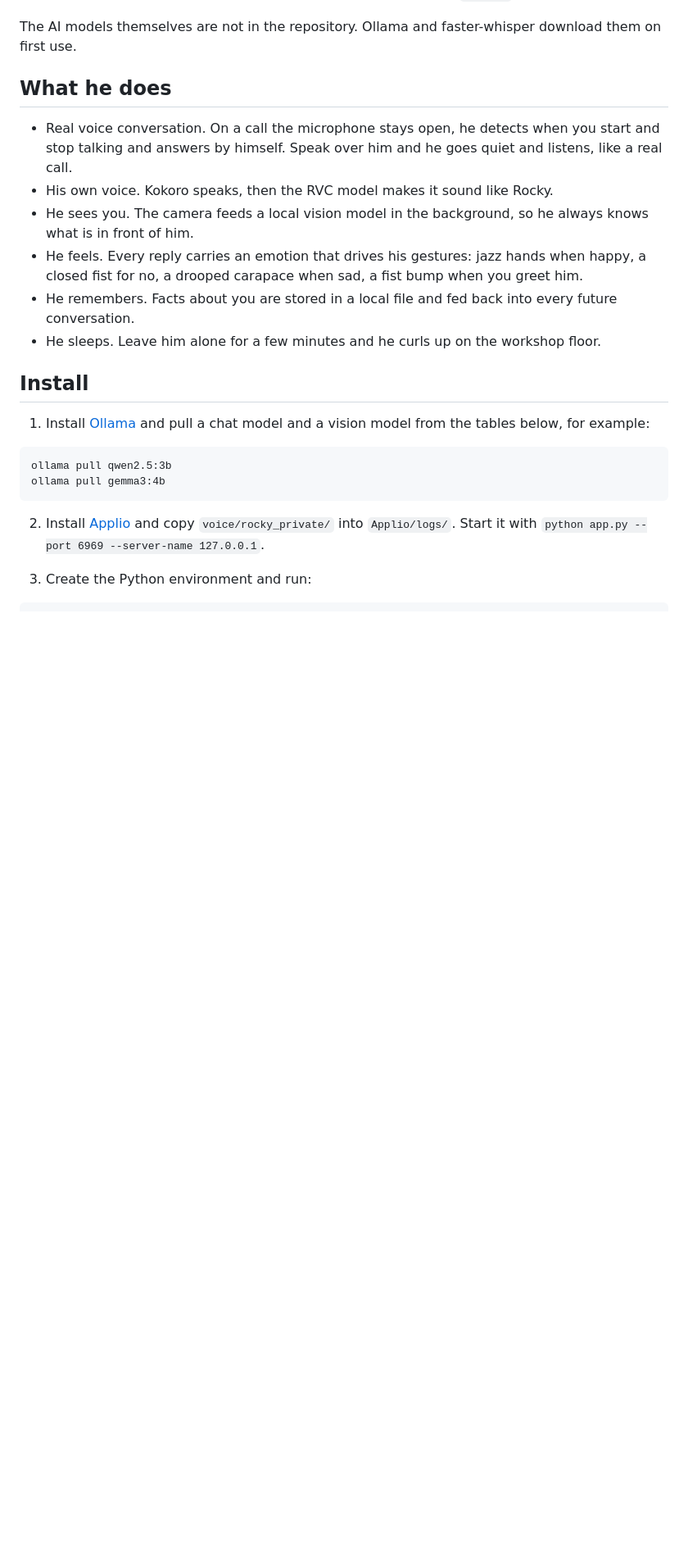
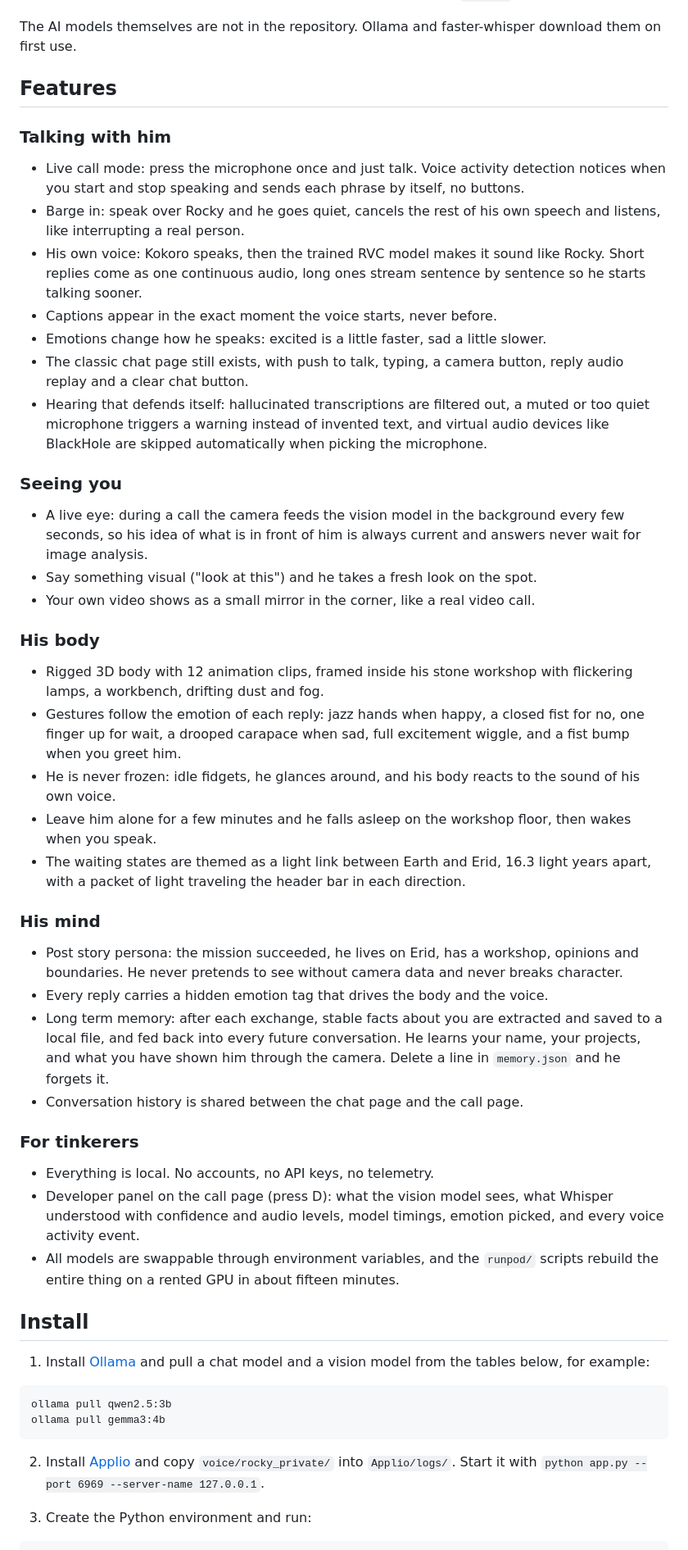
Before and after one commit to pavliukovbr/rocky-ai, a Markdown page: README.md, the part around the change. Shown at 82% size. Drawn GitHub-style; blank space fills up the shorter version.

Commit message:
Full feature tour in the readme

```diff
--- a/README.md
+++ b/README.md
@@ -13,14 +13,44 @@ A private companion inspired by Rocky from Project Hail Mary. You talk, he liste
 
 The AI models themselves are not in the repository. Ollama and faster-whisper download them on first use.
 
-## What he does
+## Features
 
-* Real voice conversation. On a call the microphone stays open, he detects when you start and stop talking and answers by himself. Speak over him and he goes quiet and listens, like a real call.
-* His own voice. Kokoro speaks, then the RVC model makes it sound like Rocky.
-* He sees you. The camera feeds a local vision model in the background, so he always knows what is in front of him.
-* He feels. Every reply carries an emotion that drives his gestures: jazz hands when happy, a closed fist for no, a drooped carapace when sad, a fist bump when you greet him.
-* He remembers. Facts about you are stored in a local file and fed back into every future conversation.
-* He sleeps. Leave him alone for a few minutes and he curls up on the workshop floor.
+### Talking with him
+
+* Live call mode: press the microphone once and just talk. Voice activity detection notices when you start and stop speaking and sends each phrase by itself, no buttons.
+* Barge in: speak over Rocky and he goes quiet, cancels the rest of his own speech and listens, like interrupting a real person.
+* His own voice: Kokoro speaks, then the trained RVC model makes it sound like Rocky. Short replies come as one continuous audio, long ones stream sentence by sentence so he starts talking sooner.
+* Captions appear in the exact moment the voice starts, never before.
+* Emotions change how he speaks: excited is a little faster, sad a little slower.
+* The classic chat page still exists, with push to talk, typing, a camera button, reply audio replay and a clear chat button.
+* Hearing that defends itself: hallucinated transcriptions are filtered out, a muted or too quiet microphone triggers a warning instead of invented text, and virtual audio devices like BlackHole are skipped automatically when picking the microphone.
+
+### Seeing you
+
+* A live eye: during a call the camera feeds the vision model in the background every few seconds, so his idea of what is in front of him is always current and answers never wait for image analysis.
+* Say something visual ("look at this") and he takes a fresh look on the spot.
+* Your own video shows as a small mirror in the corner, like a real video call.
+
+### His body
+
+* Rigged 3D body with 12 animation clips, framed inside his stone workshop with flickering lamps, a workbench, drifting dust and fog.
+* Gestures follow the emotion of each reply: jazz hands when happy, a closed fist for no, one finger up for wait, a drooped carapace when sad, full excitement wiggle, and a fist bump when you greet him.
+* He is never frozen: idle fidgets, he glances around, and his body reacts to the sound of his own voice.
+* Leave him alone for a few minutes and he falls asleep on the workshop floor, then wakes when you speak.
+* The waiting states are themed as a light link between Earth and Erid, 16.3 light years apart, with a packet of light traveling the header bar in each direction.
+
+### His mind
+
+* Post story persona: the mission succeeded, he lives on Erid, has a workshop, opinions and boundaries. He never pretends to see without camera data and never breaks character.
+* Every reply carries a hidden emotion tag that drives the body and the voice.
+* Long term memory: after each exchange, stable facts about you are extracted and saved to a local file, and fed back into every future conversation. He learns your name, your projects, and what you have shown him through the camera. Delete a line in `memory.json` and he forgets it.
+* Conversation history is shared between the chat page and the call page.
+
+### For tinkerers
+
+* Everything is local. No accounts, no API keys, no telemetry.
+* Developer panel on the call page (press D): what the vision model sees, what Whisper understood with confidence and audio levels, model timings, emotion picked, and every voice activity event.
+* All models are swappable through environment variables, and the `runpod/` scripts rebuild the entire thing on a rented GPU in about fifteen minutes.
 
 ## Install
 
```
